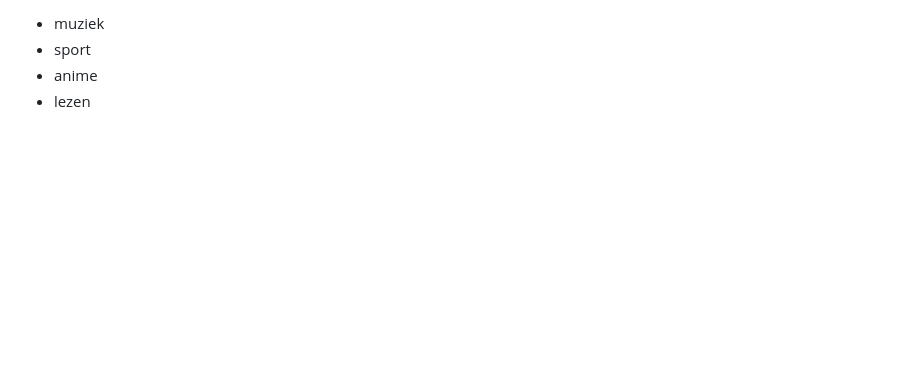
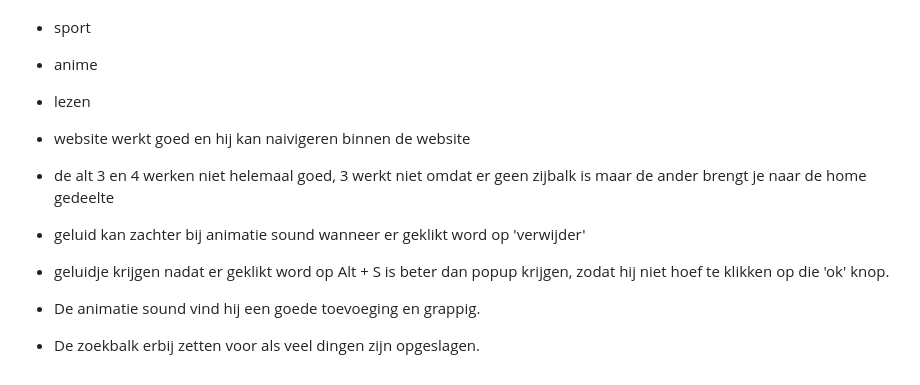
Before and after one commit to Mattdoek10/Human-Centred-Design-HCD-, a Markdown page: README.md, the part around the change. Drawn GitHub-style; blank space fills up the shorter version.

```diff
--- a/README.md
+++ b/README.md
@@ -138,3 +138,10 @@ zijn hobbies;
 - sport
 - anime
 - lezen
+
+- website werkt goed en hij kan naivigeren binnen de website
+- de alt 3 en 4 werken niet helemaal goed, 3 werkt niet omdat er geen zijbalk is maar de ander brengt je naar de home gedeelte
+- geluid kan zachter bij animatie sound wanneer er geklikt word op 'verwijder'
+- geluidje krijgen nadat er geklikt word op Alt + S is beter dan popup krijgen, zodat hij niet hoef te klikken op die 'ok' knop.
+- De animatie sound vind hij een goede toevoeging en grappig.
+- De zoekbalk erbij zetten voor als veel dingen zijn opgeslagen.
```
